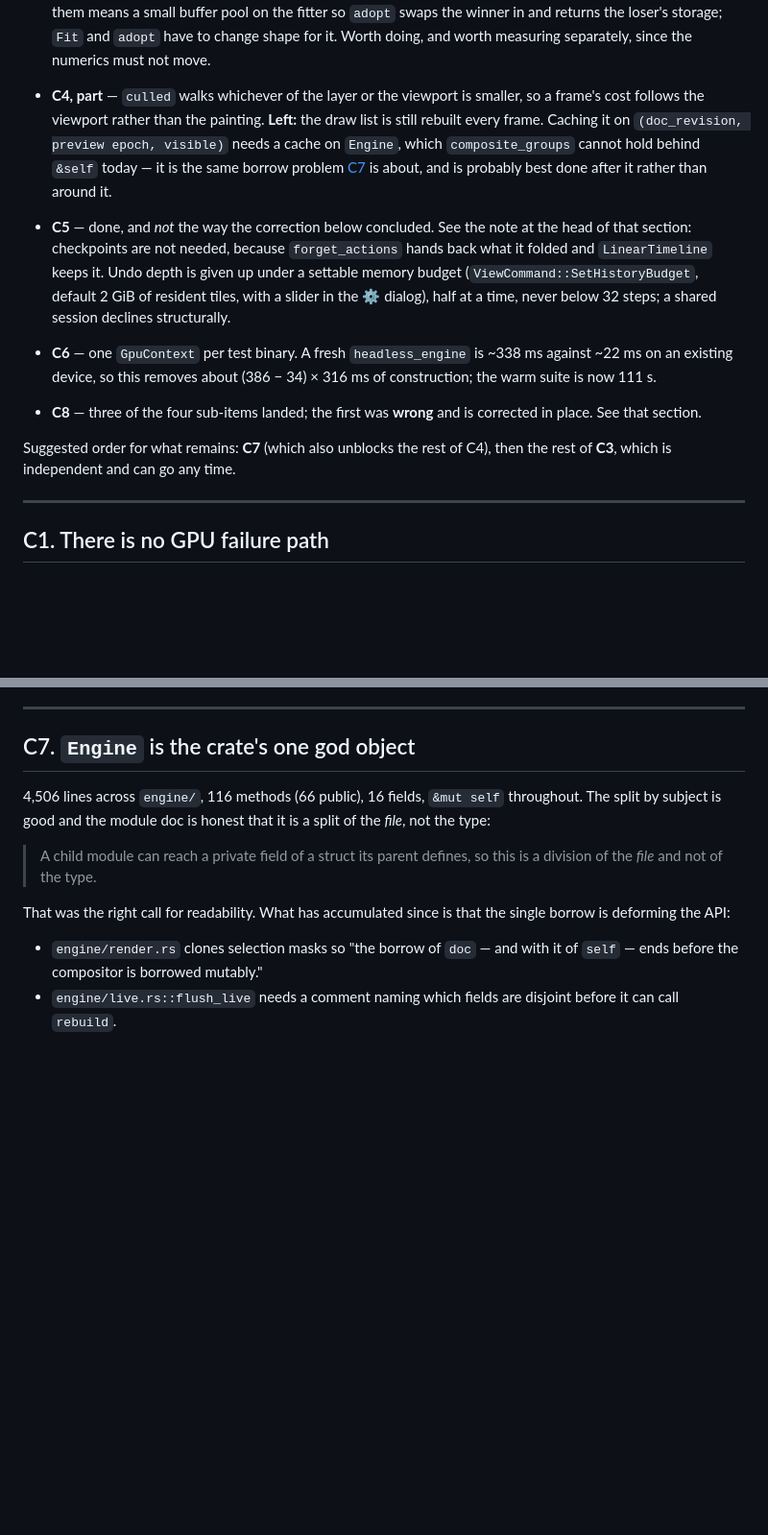
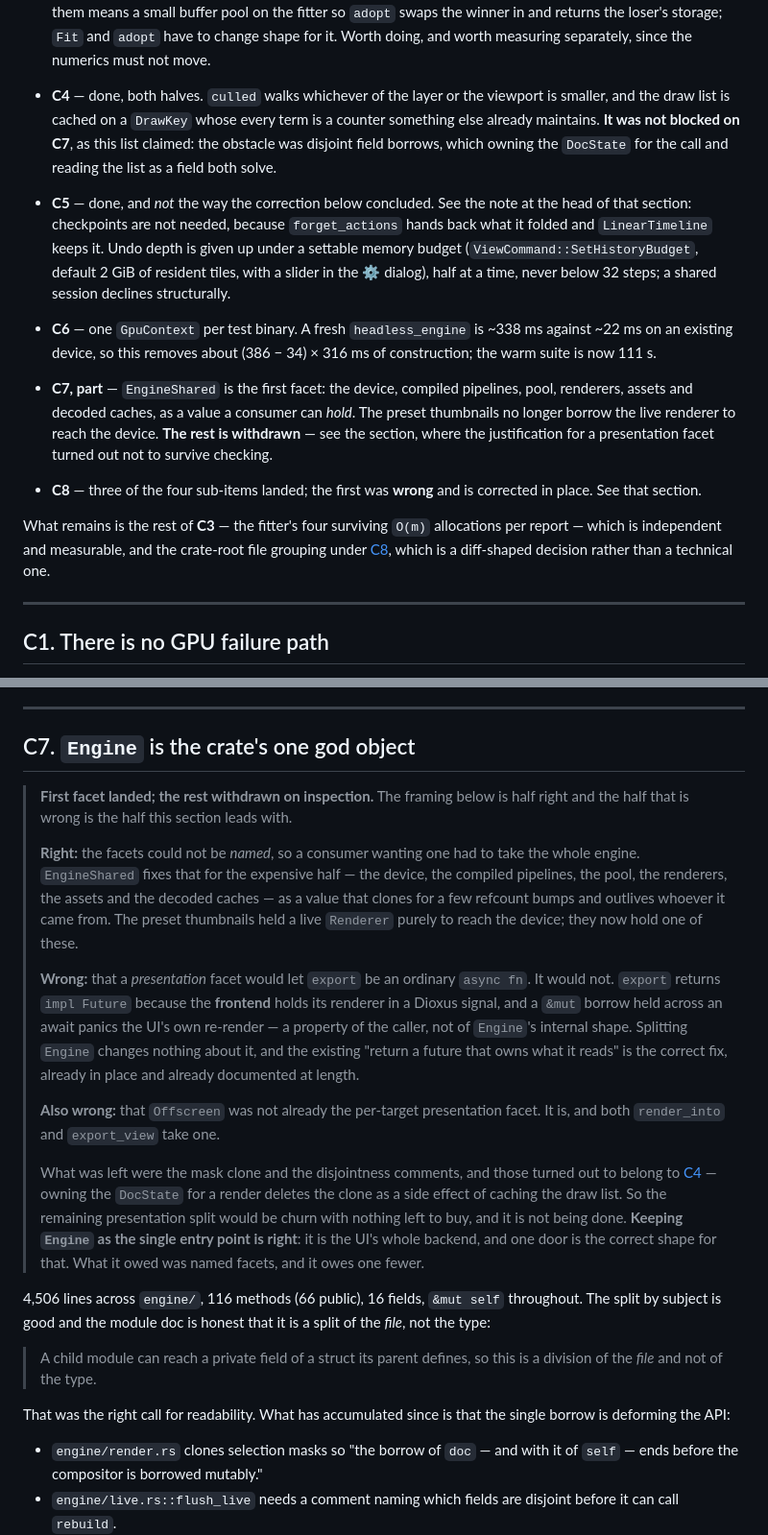
Before and after one commit to cbbowen/stark-vibed, a Markdown page: CORE_CLEANUP.md, 2 parts joined by grey strips. Shown at 96% size. GitHub-like rendering; blank space fills up the shorter version.

Commit message:
docs: C4 done, and C7's presentation facet withdrawn
C7's first facet landed; the rest does not survive checking, so it is
withdrawn rather than left as a standing suggestion.

The section led with the claim that a presentation unit would let `export`
be an ordinary `async fn`. It would not: `export` returns `impl Future`
because the frontend holds its renderer in a Dioxus signal and a `&mut`
borrow across an await panics the UI's re-render — the caller's shape, not
the engine's. `Offscreen` was already the per-target facet, which the section
also missed. What was left were the mask clone and the disjointness comments,
and both belonged to C4: owning the `DocState` for a render deletes the clone
as a side effect of caching the draw list.

C4 is marked done and its "blocked on C7" note corrected — the obstacle was
disjoint field borrows, not decomposition.

What remains is the rest of C3 and the crate-root file grouping, which is a
decision about diff size rather than a technical question.

Co-Authored-By: Claude Opus 5 (1M context) <noreply@anthropic.com>

```diff
--- a/CORE_CLEANUP.md
+++ b/CORE_CLEANUP.md
@@ -49,13 +49,11 @@ exhaustive on purpose. What follows is the edges.
   the fitter so `adopt` swaps the winner in and returns the loser's storage;
   `Fit` and `adopt` have to change shape for it. Worth doing, and worth measuring
   separately, since the numerics must not move.
-- **C4, part** — `culled` walks whichever of the layer or the viewport is
-  smaller, so a frame's cost follows the viewport rather than the painting.
-  **Left:** the draw list is still rebuilt every frame. Caching it on
-  `(doc_revision, preview epoch, visible)` needs a cache on `Engine`, which
-  `composite_groups` cannot hold behind `&self` today — it is the same borrow
-  problem [C7](#c7-engine-is-the-crates-one-god-object) is about, and is probably
-  best done after it rather than around it.
+- **C4** — done, both halves. `culled` walks whichever of the layer or the
+  viewport is smaller, and the draw list is cached on a `DrawKey` whose every term
+  is a counter something else already maintains. **It was not blocked on C7**, as
+  this list claimed: the obstacle was disjoint field borrows, which owning the
+  `DocState` for the call and reading the list as a field both solve.
 - **C5** — done, and *not* the way the correction below concluded. See the note
   at the head of that section: checkpoints are not needed, because
   `forget_actions` hands back what it folded and `LinearTimeline` keeps it. Undo
@@ -67,11 +65,18 @@ exhaustive on purpose. What follows is the edges.
   against ~22 ms on an existing device, so this removes about
   (386 − 34) × 316 ms of construction; the warm suite is now 111 s.
 
+- **C7, part** — `EngineShared` is the first facet: the device, compiled
+  pipelines, pool, renderers, assets and decoded caches, as a value a consumer can
+  *hold*. The preset thumbnails no longer borrow the live renderer to reach the
+  device. **The rest is withdrawn** — see the section, where the justification for
+  a presentation facet turned out not to survive checking.
 - **C8** — three of the four sub-items landed; the first was **wrong** and is
   corrected in place. See that section.
 
-Suggested order for what remains: **C7** (which also unblocks the rest of C4),
-then the rest of **C3**, which is independent and can go any time.
+What remains is the rest of **C3** — the fitter's four surviving `O(m)`
+allocations per report — which is independent and measurable, and the crate-root
+file grouping under [C8](#c8-smaller-things), which is a diff-shaped decision
+rather than a technical one.
 
 ---
 
@@ -401,6 +406,35 @@ harder.
 
 ## C7. `Engine` is the crate's one god object
 
+> **First facet landed; the rest withdrawn on inspection.** The framing below is
+> half right and the half that is wrong is the half this section leads with.
+>
+> **Right:** the facets could not be *named*, so a consumer wanting one had to take
+> the whole engine. `EngineShared` fixes that for the expensive half — the device,
+> the compiled pipelines, the pool, the renderers, the assets and the decoded
+> caches — as a value that clones for a few refcount bumps and outlives whoever it
+> came from. The preset thumbnails held a live `Renderer` purely to reach the
+> device; they now hold one of these.
+>
+> **Wrong:** that a *presentation* facet would let `export` be an ordinary
+> `async fn`. It would not. `export` returns `impl Future` because the **frontend**
+> holds its renderer in a Dioxus signal, and a `&mut` borrow held across an await
+> panics the UI's own re-render — a property of the caller, not of `Engine`'s
+> internal shape. Splitting `Engine` changes nothing about it, and the existing
+> "return a future that owns what it reads" is the correct fix, already in place
+> and already documented at length.
+>
+> **Also wrong:** that `Offscreen` was not already the per-target presentation
+> facet. It is, and both `render_into` and `export_view` take one.
+>
+> What was left were the mask clone and the disjointness comments, and those turned
+> out to belong to [C4](#c4-the-draw-list-is-rebuilt-from-scratch-every-frame) —
+> owning the `DocState` for a render deletes the clone as a side effect of caching
+> the draw list. So the remaining presentation split would be churn with nothing
+> left to buy, and it is not being done. **Keeping `Engine` as the single entry
+> point is right**: it is the UI's whole backend, and one door is the correct shape
+> for that. What it owed was named facets, and it owes one fewer.
+
 4,506 lines across `engine/`, 116 methods (66 public), 16 fields, `&mut self`
 throughout. The split by subject is good and the module doc is honest that it is
 a split of the *file*, not the type:
```
Also changed, not shown: other parts of CORE_CLEANUP.md (+2 -2 lines).
